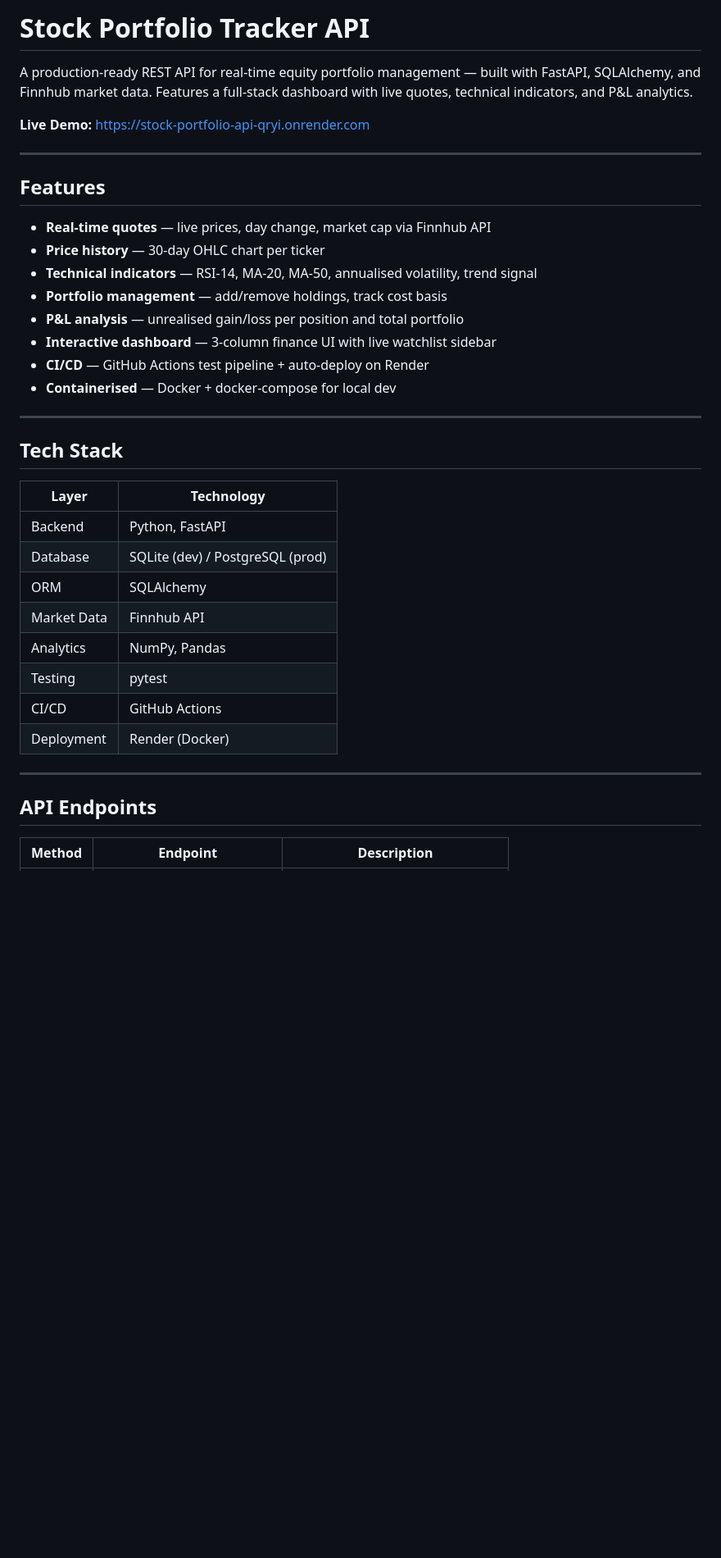
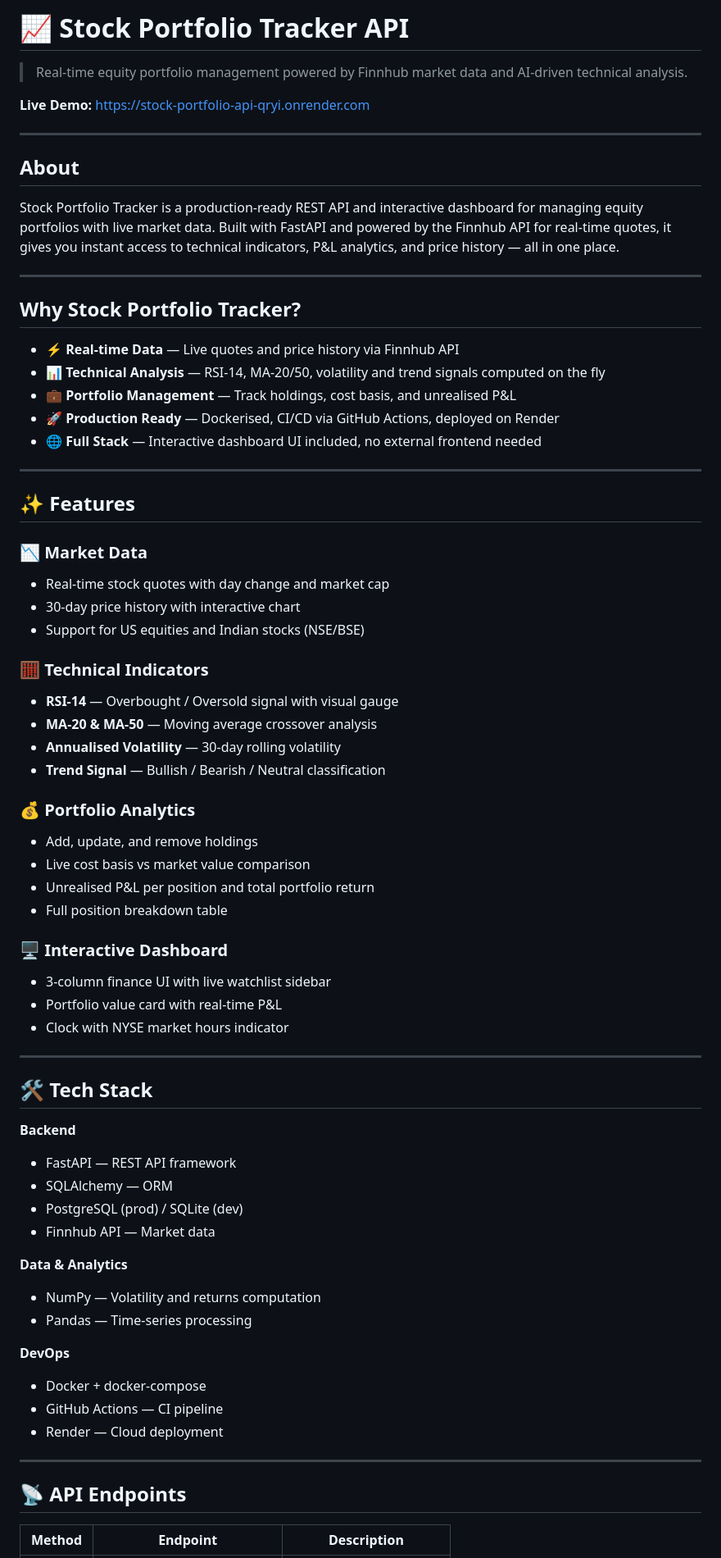
Before and after one commit to Divyansh21k/stock-portfolio-api, a Markdown page: README.md, the part around one of its changes. Shown at 82% size. Rendered like a GitHub page; blank space fills up the shorter version.

Commit message:
Revise README for improved clarity and organization
Updated README to enhance clarity and structure, adding sections on features, tech stack, and local setup instructions.

```diff
--- a/README.md
+++ b/README.md
@@ -1,40 +1,73 @@
-# Stock Portfolio Tracker API
+# 📈 Stock Portfolio Tracker API
 
-A production-ready REST API for real-time equity portfolio management — built with FastAPI, SQLAlchemy, and Finnhub market data. Features a full-stack dashboard with live quotes, technical indicators, and P&L analytics.
+> Real-time equity portfolio management powered by Finnhub market data and AI-driven technical analysis.
 
 **Live Demo:** https://stock-portfolio-api-qryi.onrender.com
 
 ---
 
-## Features
+## About
 
-- **Real-time quotes** — live prices, day change, market cap via Finnhub API
-- **Price history** — 30-day OHLC chart per ticker
-- **Technical indicators** — RSI-14, MA-20, MA-50, annualised volatility, trend signal
-- **Portfolio management** — add/remove holdings, track cost basis
-- **P&L analysis** — unrealised gain/loss per position and total portfolio
-- **Interactive dashboard** — 3-column finance UI with live watchlist sidebar
-- **CI/CD** — GitHub Actions test pipeline + auto-deploy on Render
-- **Containerised** — Docker + docker-compose for local dev
+Stock Portfolio Tracker is a production-ready REST API and interactive dashboard for managing equity portfolios with live market data. Built with FastAPI and powered by the Finnhub API for real-time quotes, it gives you instant access to technical indicators, P&L analytics, and price history — all in one place.
 
 ---
 
-## Tech Stack
+## Why Stock Portfolio Tracker?
 
-| Layer | Technology |
-|---|---|
-| Backend | Python, FastAPI |
-| Database | SQLite (dev) / PostgreSQL (prod) |
-| ORM | SQLAlchemy |
-| Market Data | Finnhub API |
-| Analytics | NumPy, Pandas |
-| Testing | pytest |
-| CI/CD | GitHub Actions |
-| Deployment | Render (Docker) |
+- ⚡ **Real-time Data** — Live quotes and price history via Finnhub API
+- 📊 **Technical Analysis** — RSI-14, MA-20/50, volatility and trend signals computed on the fly
+- 💼 **Portfolio Management** — Track holdings, cost basis, and unrealised P&L
+- 🚀 **Production Ready** — Dockerised, CI/CD via GitHub Actions, deployed on Render
+- 🌐 **Full Stack** — Interactive dashboard UI included, no external frontend needed
 
 ---
 
-## API Endpoints
+## ✨ Features
+
+### 📉 Market Data
+- Real-time stock quotes with day change and market cap
+- 30-day price history with interactive chart
+- Support for US equities and Indian stocks (NSE/BSE)
+
+### 🧮 Technical Indicators
+- **RSI-14** — Overbought / Oversold signal with visual gauge
+- **MA-20 & MA-50** — Moving average crossover analysis
+- **Annualised Volatility** — 30-day rolling volatility
+- **Trend Signal** — Bullish / Bearish / Neutral classification
+
+### 💰 Portfolio Analytics
+- Add, update, and remove holdings
+- Live cost basis vs market value comparison
+- Unrealised P&L per position and total portfolio return
+- Full position breakdown table
+
+### 🖥️ Interactive Dashboard
+- 3-column finance UI with live watchlist sidebar
+- Portfolio value card with real-time P&L
+- Clock with NYSE market hours indicator
+
+---
+
+## 🛠️ Tech Stack
+
+**Backend**
+- FastAPI — REST API framework
+- SQLAlchemy — ORM
+- PostgreSQL (prod) / SQLite (dev)
+- Finnhub API — Market data
+
+**Data & Analytics**
+- NumPy — Volatility and returns computation
+- Pandas — Time-series processing
+
+**DevOps**
+- Docker + docker-compose
+- GitHub Actions — CI pipeline
+- Render — Cloud deployment
+
+---
+
+## 📡 API Endpoints
 
 | Method | Endpoint | Description |
 |---|---|---|
```
Also changed, not shown: other parts of README.md (+16 -38 lines).
